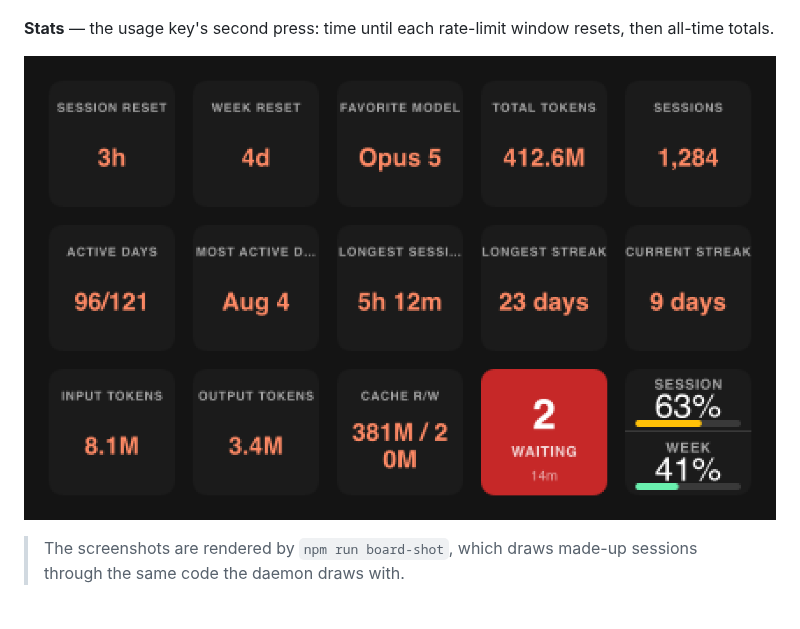
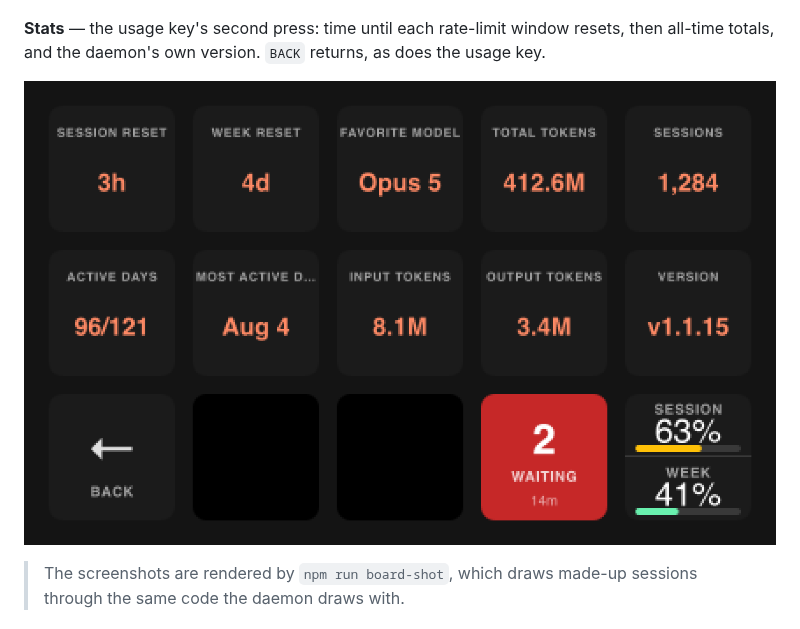
Before and after one commit to wouterkobeco/claude-deck, a Markdown page: README.md, the part around the change. GitHub-like rendering; pictures changed too: docs/img/board-stats.png.

```diff
--- a/README.md
+++ b/README.md
@@ -48,7 +48,8 @@ end, the subagents it has running. `BACK` returns.
 ![The detail board](docs/img/board-detail.png)
 
 **Stats** — the usage key's second press: time until each rate-limit window
-resets, then all-time totals.
+resets, then all-time totals, and the daemon's own version. `BACK` returns, as
+does the usage key.
 
 ![The stats board](docs/img/board-stats.png)
 
```
Also changed, not shown: CLAUDE.md (+12 -5 lines), 6 other files.
